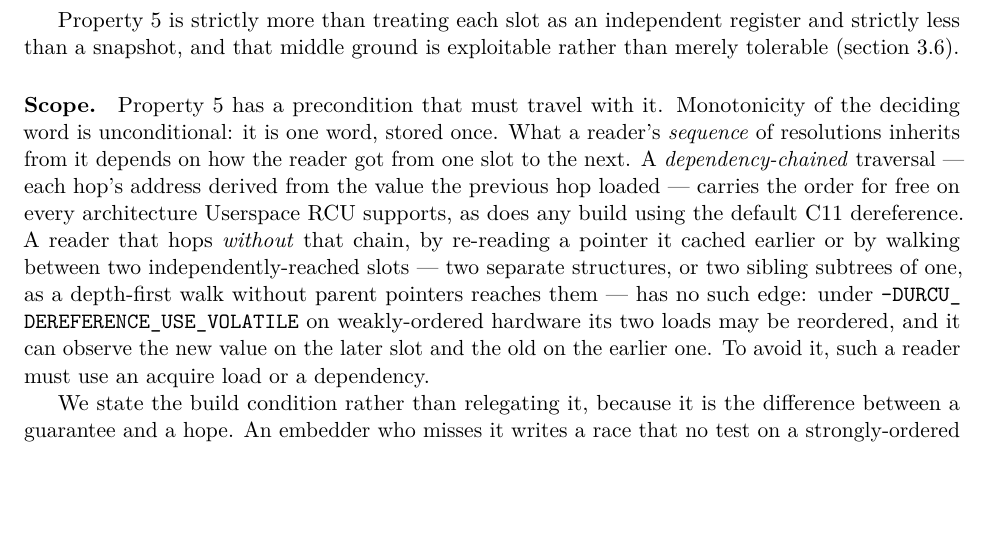
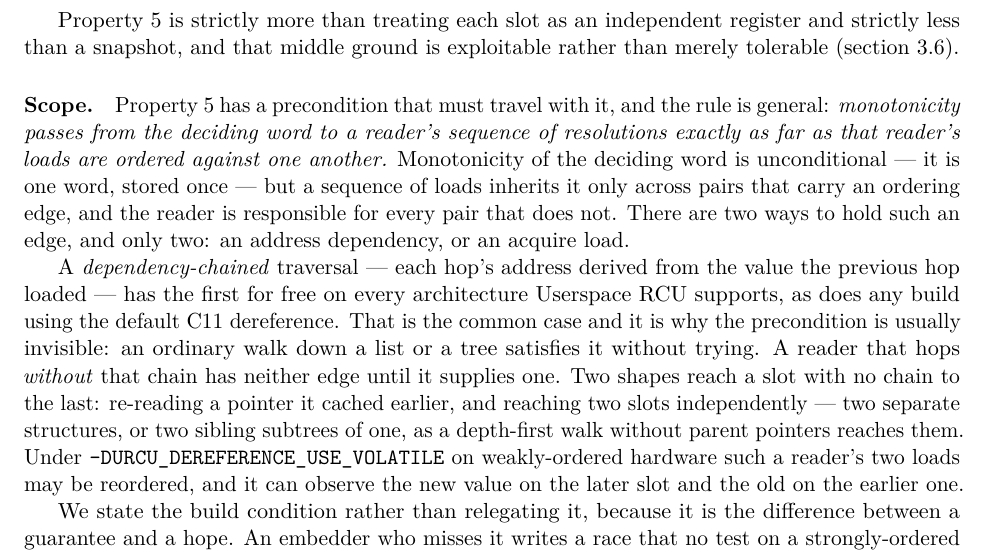
Before and after one commit to compudj/articles, a LaTeX paper (p1-sw-flip-latch/main.tex): part of page 11 of 45, cut so that both start at the same text, the shorter picture padded with empty space. Compiled offline with pdfLaTeX.

Commit message:
p1: state the monotonicity precondition as a rule, not a list of cases
McKenney, on prop:monotone's qualifier: "You do discuss this qualifier later
in this section, but only by example."

The Scope paragraph did carry the general statement, but distributed across
three sentences and arriving after the cases, so what a reader took away was
the cases.  It also leaned on "has no such edge" without ever saying what an
edge is -- the word appears there and nowhere else in the paper.  And 00d3117
made it worse by adding two more examples to it.

Now it opens with the rule in one sentence: monotonicity passes from the
deciding word to a reader's sequence of resolutions exactly as far as that
reader's loads are ordered against one another.  Then what an edge is, and
that there are two ways to hold one and only two -- an address dependency or
an acquire load.  The cases follow as illustration of a rule already stated,
which is the order McKenney is asking for.

Split into two paragraphs while there, because the second now has a job of
its own: which readers have the dependency for free, which do not, and why
the precondition is usually invisible.  That last point was missing and is
the reason this keeps needing to be said -- an ordinary walk down a list or
a tree satisfies the precondition without trying, so nothing in ordinary use
teaches an embedder that it exists.

Signed-off-by: Mathieu Desnoyers <mathieu.desnoyers@efficios.com>

```diff
--- a/p1-sw-flip-latch/main.tex
+++ b/p1-sw-flip-latch/main.tex
@@ -781,18 +781,26 @@ exploitable rather than merely tolerable (\cref{sec:publishorder}).
 % -----------------------------------------------------------------------
 
 \paragraph{Scope.} \Cref{prop:monotone} has a precondition that must travel
-with it. Monotonicity of the deciding word is unconditional: it is one word,
-stored once. What a reader's \emph{sequence} of resolutions inherits from it
-depends on how the reader got from one slot to the next. A
-\emph{dependency-chained} traversal --- each hop's address derived from the
-value the previous hop loaded --- carries the order for free on every
-architecture \urcu supports, as does any build using the default C11
-dereference. A reader that hops \emph{without} that chain, by re-reading a
-pointer it cached earlier or by walking between two independently-reached
-slots --- two separate structures, or two sibling subtrees of one, as a
-depth-first walk without parent pointers reaches them --- has no such edge: under \code{-DURCU\_DEREFERENCE\_USE\_VOLATILE} on
-weakly-ordered hardware its two loads may be reordered, and it can observe the
-new value on the later slot and the old on the earlier one. To avoid it, such a reader must use an acquire load or a dependency.
+with it, and the rule is general: \emph{monotonicity passes from the deciding
+word to a reader's sequence of resolutions exactly as far as that reader's
+loads are ordered against one another.} Monotonicity of the deciding word is
+unconditional --- it is one word, stored once --- but a sequence of loads
+inherits it only across pairs that carry an ordering edge, and the reader is
+responsible for every pair that does not. There are two ways to hold such an
+edge, and only two: an address dependency, or an acquire load.
+
+A \emph{dependency-chained} traversal --- each hop's address derived from the
+value the previous hop loaded --- has the first for free on every architecture
+\urcu supports, as does any build using the default C11 dereference. That is
+the common case and it is why the precondition is usually invisible: an
+ordinary walk down a list or a tree satisfies it without trying. A reader that
+hops \emph{without} that chain has neither edge until it supplies one. Two
+shapes reach a slot with no chain to the last: re-reading a pointer it cached
+earlier, and reaching two slots independently --- two separate structures, or
+two sibling subtrees of one, as a depth-first walk without parent pointers
+reaches them. Under \code{-DURCU\_DEREFERENCE\_USE\_VOLATILE} on weakly-ordered
+hardware such a reader's two loads may be reordered, and it can observe the new
+value on the later slot and the old on the earlier one.
 
 We state the build condition rather than relegating it, because it is the
 difference between a guarantee and a hope. An embedder who misses it writes a
```
